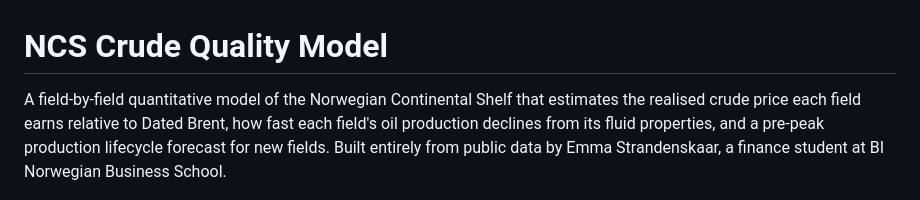
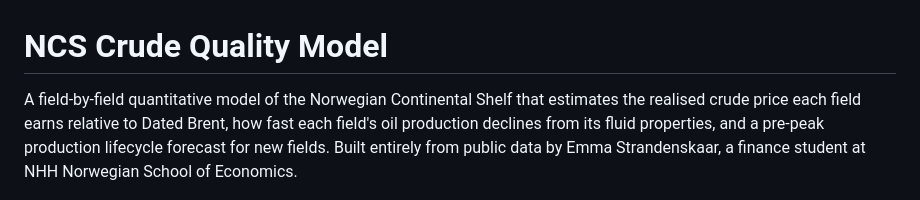
Before and after one commit to EmmaStrandenSkaar/ncs-crude-quality-model, a Markdown page: README.md, the part around the change. Drawn GitHub-style.

Commit message:
README: update school to NHH Norwegian School of Economics
Co-Authored-By: Claude Opus 5.5 <noreply@anthropic.com>

```diff
--- a/README.md
+++ b/README.md
@@ -1,6 +1,6 @@
 # NCS Crude Quality Model
 
-A field-by-field quantitative model of the Norwegian Continental Shelf that estimates the realised crude price each field earns relative to Dated Brent, how fast each field's oil production declines from its fluid properties, and a pre-peak production lifecycle forecast for new fields. Built entirely from public data by Emma Strandenskaar, a finance student at BI Norwegian Business School.
+A field-by-field quantitative model of the Norwegian Continental Shelf that estimates the realised crude price each field earns relative to Dated Brent, how fast each field's oil production declines from its fluid properties, and a pre-peak production lifecycle forecast for new fields. Built entirely from public data by Emma Strandenskaar, a finance student at NHH Norwegian School of Economics.
 
 [![NCS crude quality map](docs/map_preview.png)](https://emmastrandenskaar.github.io/ncs-crude-quality-model/)
 
```
